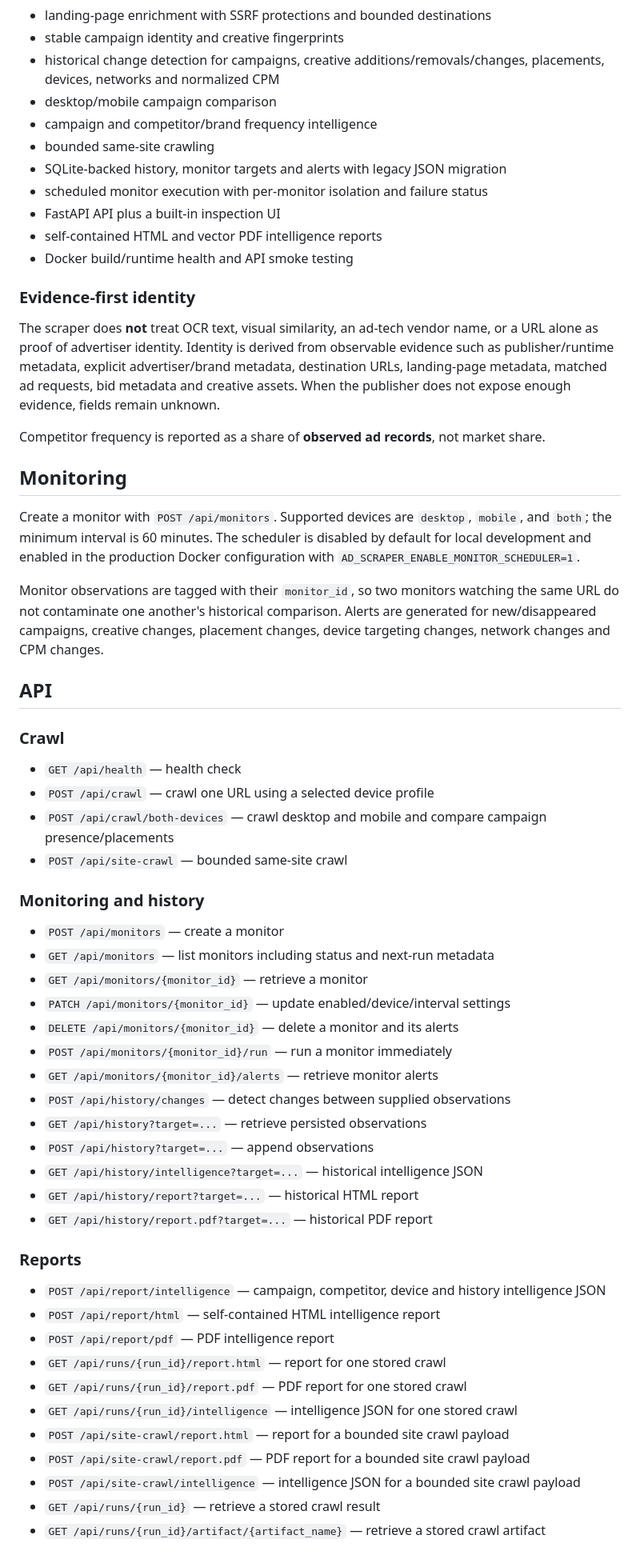
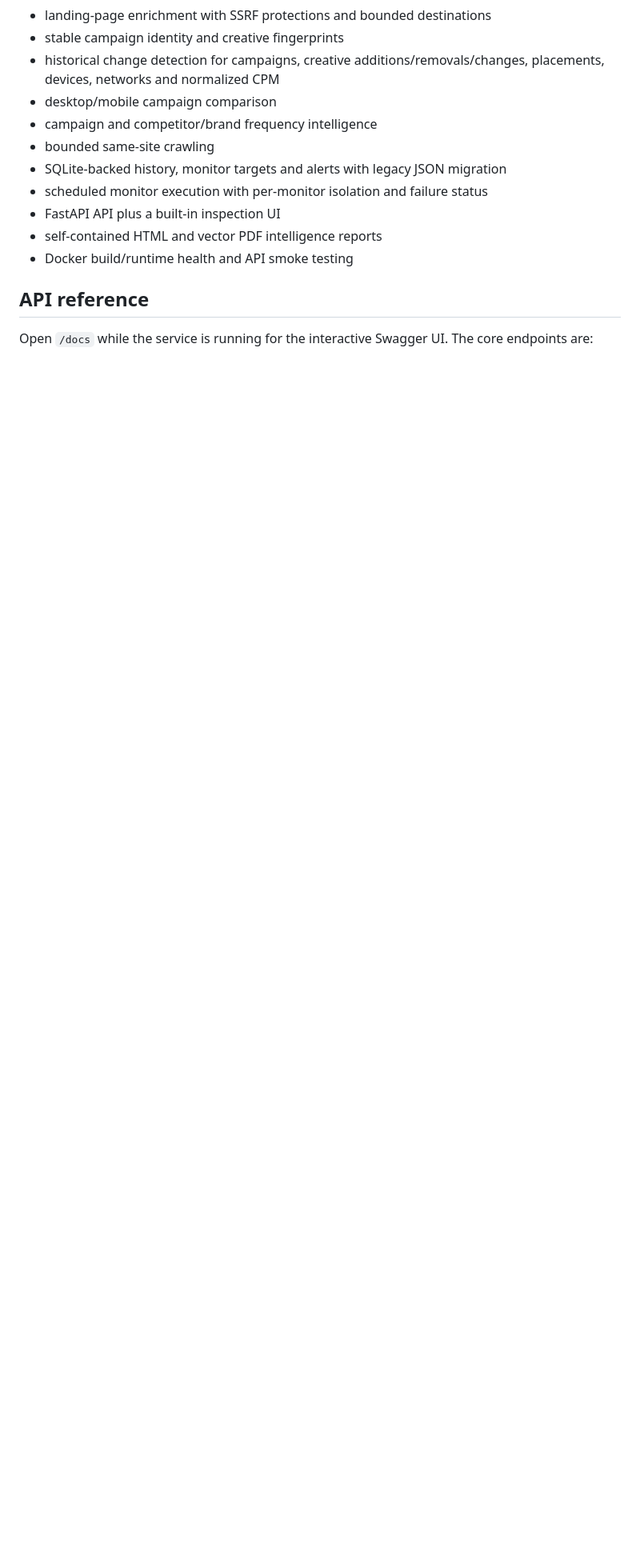
Before and after one commit to vesh2010/ad-intelligence-scraper, a Markdown page: README.md, the part around one of its changes. Shown at 80% size. Drawn GitHub-style; blank space fills up the shorter version.

```diff
--- a/README.md
+++ b/README.md
@@ -38,54 +178,7 @@ The current pipeline covers collection, evidence, comparison, monitoring and rep
 - self-contained HTML and vector PDF intelligence reports
 - Docker build/runtime health and API smoke testing
 
-### Evidence-first identity
+## API reference
 
-The scraper does **not** treat OCR text, visual similarity, an ad-tech vendor name, or a URL alone as proof of advertiser identity. Identity is derived from observable evidence such as publisher/runtime metadata, explicit advertiser/brand metadata, destination URLs, landing-page metadata, matched ad requests, bid metadata and creative assets. When the publisher does not expose enough evidence, fields remain unknown.
+Open `/docs` while the service is running for the interactive Swagger UI. The core endpoints are:
 
-Competitor frequency is reported as a share of **observed ad records**, not market share.
-
-## Monitoring
-
-Create a monitor with `POST /api/monitors`. Supported devices are `desktop`, `mobile`, and `both`; the minimum interval is 60 minutes. The scheduler is disabled by default for local development and enabled in the production Docker configuration with `AD_SCRAPER_ENABLE_MONITOR_SCHEDULER=1`.
-
-Monitor observations are tagged with their `monitor_id`, so two monitors watching the same URL do not contaminate one another's historical comparison. Alerts are generated for new/disappeared campaigns, creative changes, placement changes, device targeting changes, network changes and CPM changes.
-
-## API
-
-### Crawl
-
-- `GET /api/health` — health check
-- `POST /api/crawl` — crawl one URL using a selected device profile
-- `POST /api/crawl/both-devices` — crawl desktop and mobile and compare campaign presence/placements
-- `POST /api/site-crawl` — bounded same-site crawl
-
-### Monitoring and history
-
-- `POST /api/monitors` — create a monitor
-- `GET /api/monitors` — list monitors including status and next-run metadata
-- `GET /api/monitors/{monitor_id}` — retrieve a monitor
-- `PATCH /api/monitors/{monitor_id}` — update enabled/device/interval settings
-- `DELETE /api/monitors/{monitor_id}` — delete a monitor and its alerts
-- `POST /api/monitors/{monitor_id}/run` — run a monitor immediately
-- `GET /api/monitors/{monitor_id}/alerts` — retrieve monitor alerts
-- `POST /api/history/changes` — detect changes between supplied observations
-- `GET /api/history?target=...` — retrieve persisted observations
-- `POST /api/history?target=...` — append observations
-- `GET /api/history/intelligence?target=...` — historical intelligence JSON
-- `GET /api/history/report?target=...` — historical HTML report
-- `GET /api/history/report.pdf?target=...` — historical PDF report
-
-### Reports
-
-- `POST /api/report/intelligence` — campaign, competitor, device and history intelligence JSON
-- `POST /api/report/html` — self-contained HTML intelligence report
-- `POST /api/report/pdf` — PDF intelligence report
-- `GET /api/runs/{run_id}/report.html` — report for one stored crawl
-- `GET /api/runs/{run_id}/report.pdf` — PDF report for one stored crawl
-- `GET /api/runs/{run_id}/intelligence` — intelligence JSON for one stored crawl
-- `POST /api/site-crawl/report.html` — report for a bounded site crawl payload
-- `POST /api/site-crawl/report.pdf` — PDF report for a bounded site crawl payload
-- `POST /api/site-crawl/intelligence` — intelligence JSON for a bounded site crawl payload
-- `GET /api/runs/{run_id}` — retrieve a stored crawl result
-- `GET /api/runs/{run_id}/artifact/{artifact_name}` — retrieve a stored crawl artifact
-
```
Also changed, not shown: other parts of README.md (+163 -24 lines).
